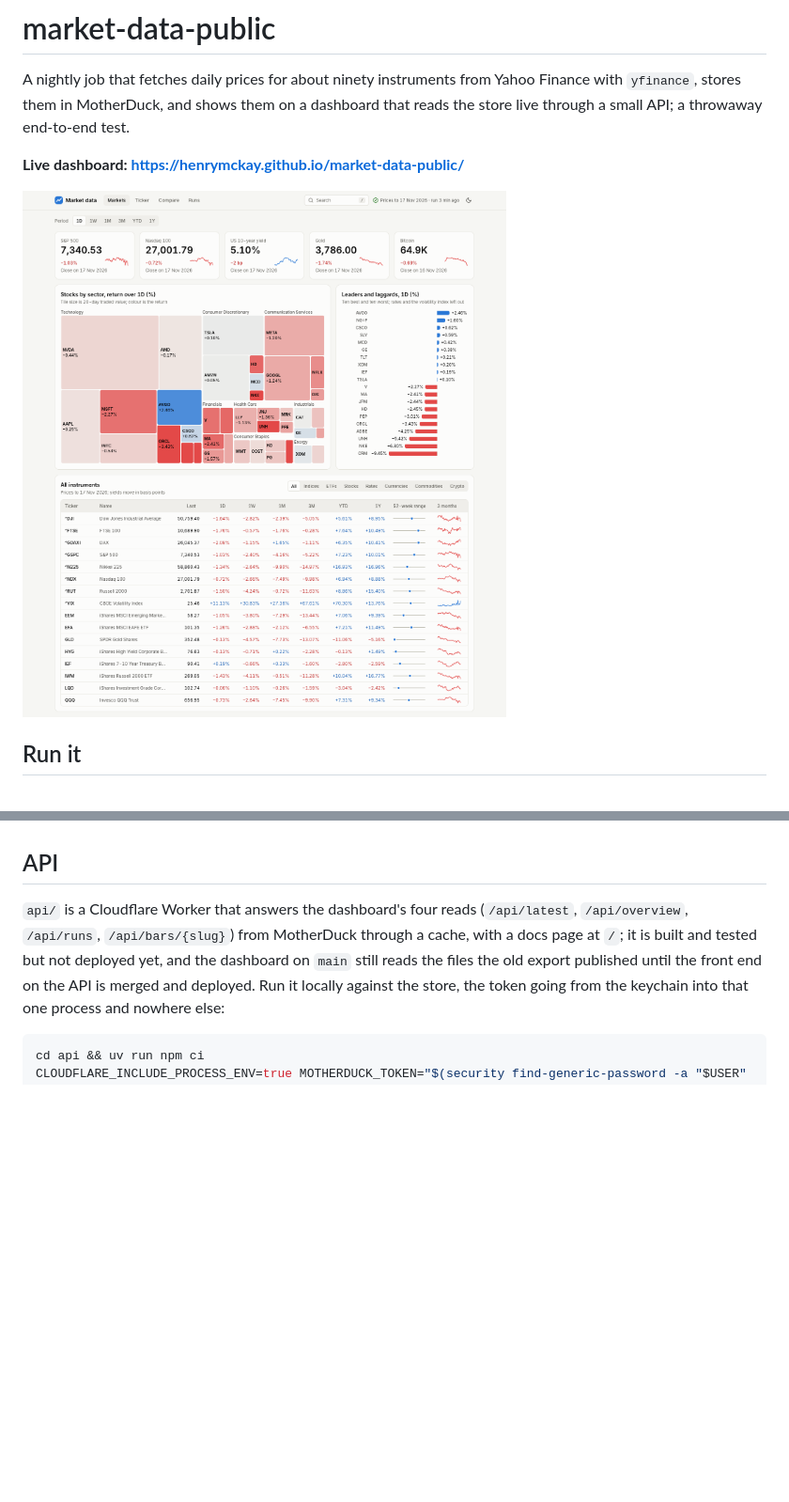
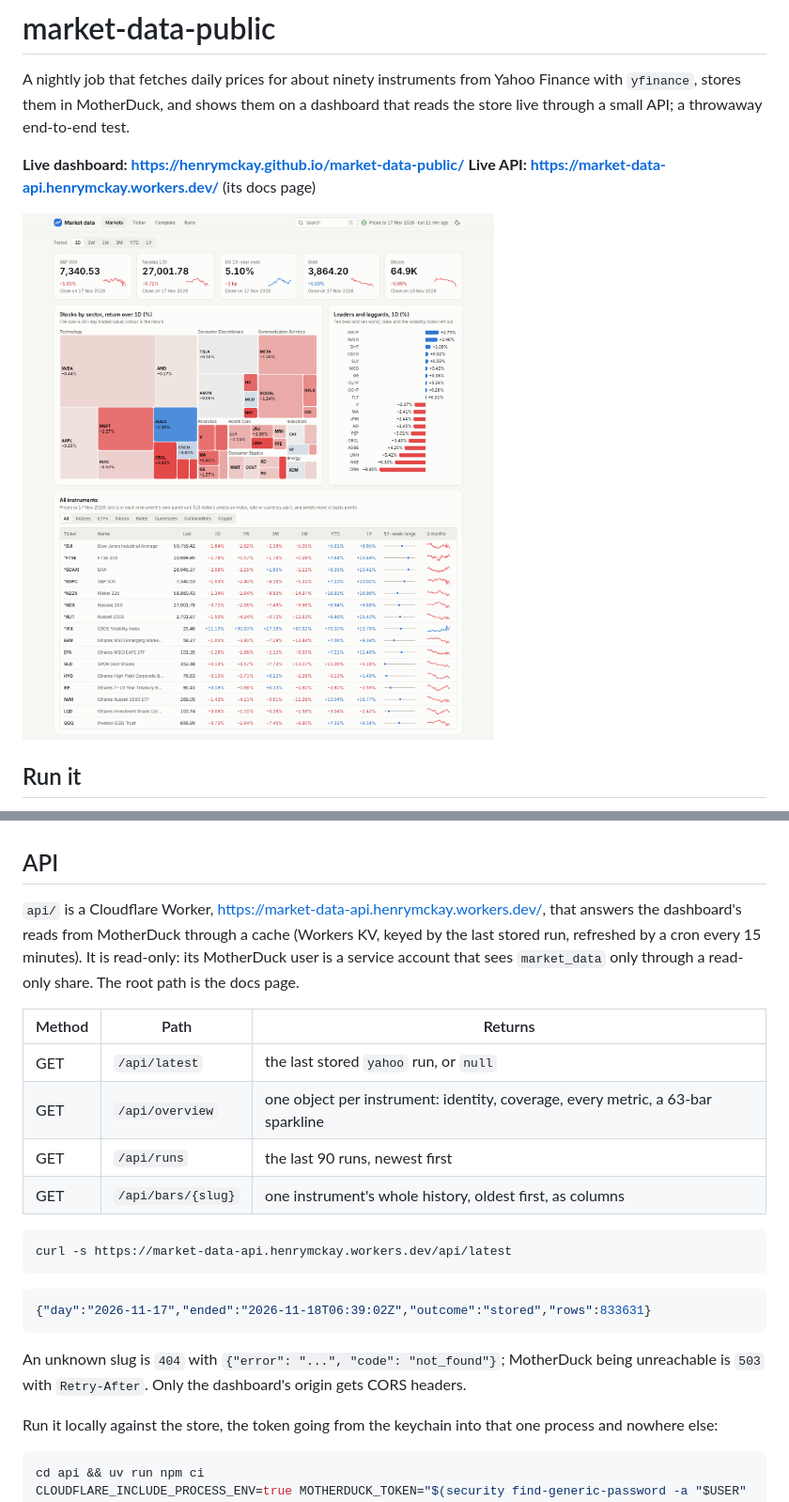
Before and after one commit to henrymckay/market-data-public, a Markdown page: README.md, 2 parts joined by grey strips. Shown at 94% size. GitHub-like rendering; pictures changed too: docs/screenshot.png; blank space fills up the shorter version.

Commit message:
docs: README for the deployed API, fresh screenshot, teardown

````diff
--- a/README.md
+++ b/README.md
@@ -3,6 +3,7 @@
 A nightly job that fetches daily prices for about ninety instruments from Yahoo Finance with `yfinance`, stores them in MotherDuck, and shows them on a dashboard that reads the store live through a small API; a throwaway end-to-end test.
 
 **Live dashboard: <https://henrymckay.github.io/market-data-public/>**
+**Live API: <https://market-data-api.henrymckay.workers.dev/>** (its docs page)
 
 ![The Markets screen: five headline tiles, a sector treemap, leaders and laggards, and the table of every instrument](docs/screenshot.png)
 
@@ -57,7 +62,28 @@ Four screens: Markets, Ticker, Compare and Runs; every view is a link (`?view=ti
 
 ## API
 
-`api/` is a Cloudflare Worker that answers the dashboard's four reads (`/api/latest`, `/api/overview`, `/api/runs`, `/api/bars/{slug}`) from MotherDuck through a cache, with a docs page at `/`; it is built and tested but not deployed yet, and the dashboard on `main` still reads the files the old export published until the front end on the API is merged and deployed.
+`api/` is a Cloudflare Worker, <https://market-data-api.henrymckay.workers.dev/>, that answers the dashboard's reads from MotherDuck through a cache (Workers KV, keyed by the last stored run, refreshed by a cron every 15 minutes).
+It is read-only: its MotherDuck user is a service account that sees `market_data` only through a read-only share.
+The root path is the docs page.
+
+| Method | Path | Returns |
+|---|---|---|
+| GET | `/api/latest` | the last stored `yahoo` run, or `null` |
+| GET | `/api/overview` | one object per instrument: identity, coverage, every metric, a 63-bar sparkline |
+| GET | `/api/runs` | the last 90 runs, newest first |
+| GET | `/api/bars/{slug}` | one instrument's whole history, oldest first, as columns |
+
+```bash
+curl -s https://market-data-api.henrymckay.workers.dev/api/latest
+```
+
+```json
+{"day":"2026-11-17","ended":"2026-11-18T06:39:02Z","outcome":"stored","rows":833631}
+```
+
+An unknown slug is `404` with `{"error": "...", "code": "not_found"}`; MotherDuck being unreachable is `503` with `Retry-After`.
+Only the dashboard's origin gets CORS headers.
+
 Run it locally against the store, the token going from the keychain into that one process and nowhere else:
 
 ```bash
````
Also changed, not shown: other parts of README.md (+18 -2 lines).
